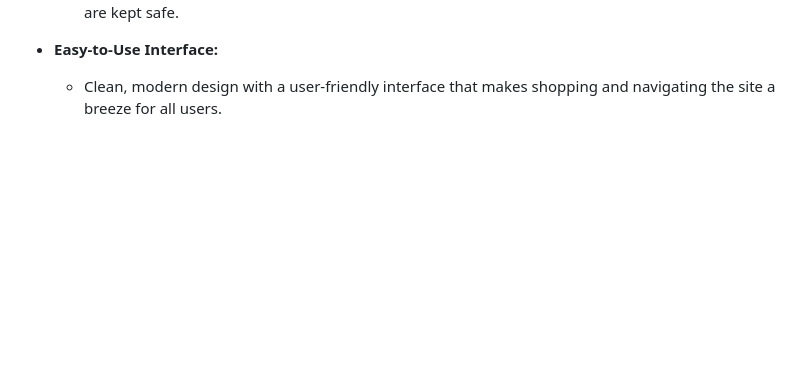
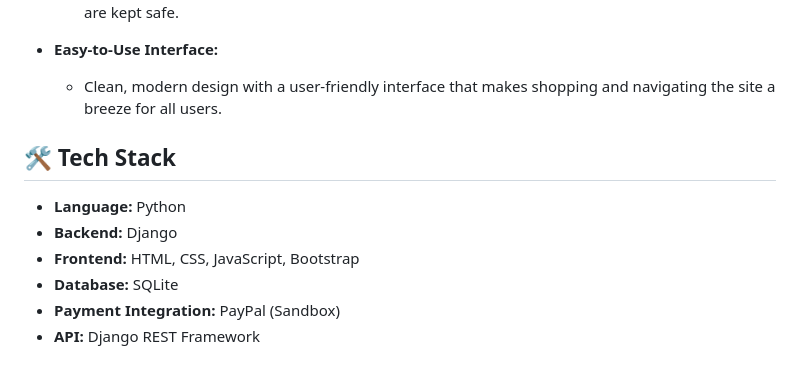
Before and after one commit to kirti-singla123/Creamy, a Markdown page: README.md, the part around the change. Drawn GitHub-style; blank space fills up the shorter version.

```diff
--- a/README.md
+++ b/README.md
@@ -58,3 +58,13 @@ With a smooth shopping experience, **Creamy** offers features like user login, a
 
 - **Easy-to-Use Interface:**
   - Clean, modern design with a user-friendly interface that makes shopping and navigating the site a breeze for all users.
+
+
+## 🛠️ Tech Stack
+
+- **Language:** Python
+- **Backend:** Django
+- **Frontend:** HTML, CSS, JavaScript, Bootstrap
+- **Database:** SQLite
+- **Payment Integration:** PayPal (Sandbox)
+- **API:** Django REST Framework
```
